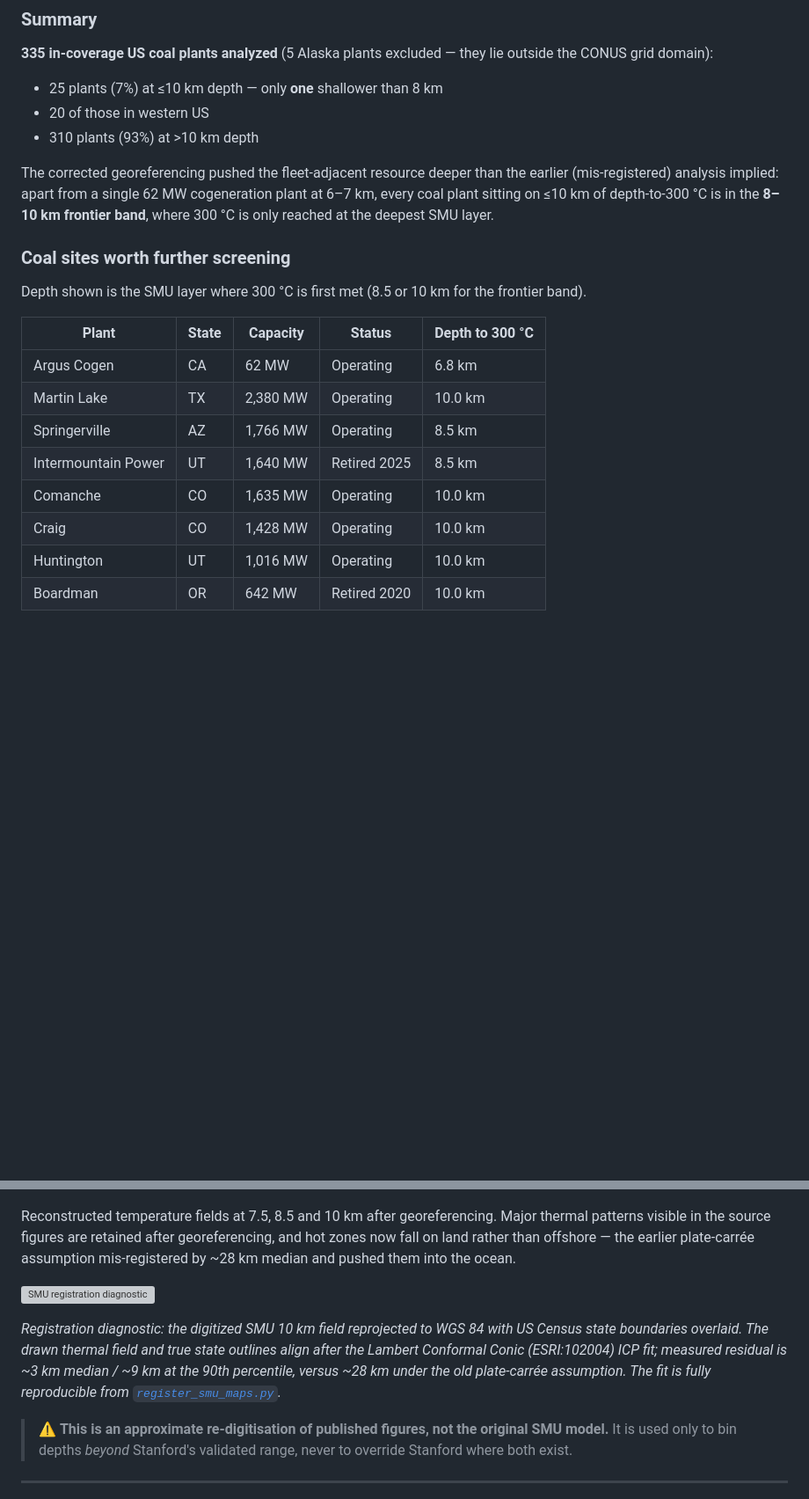
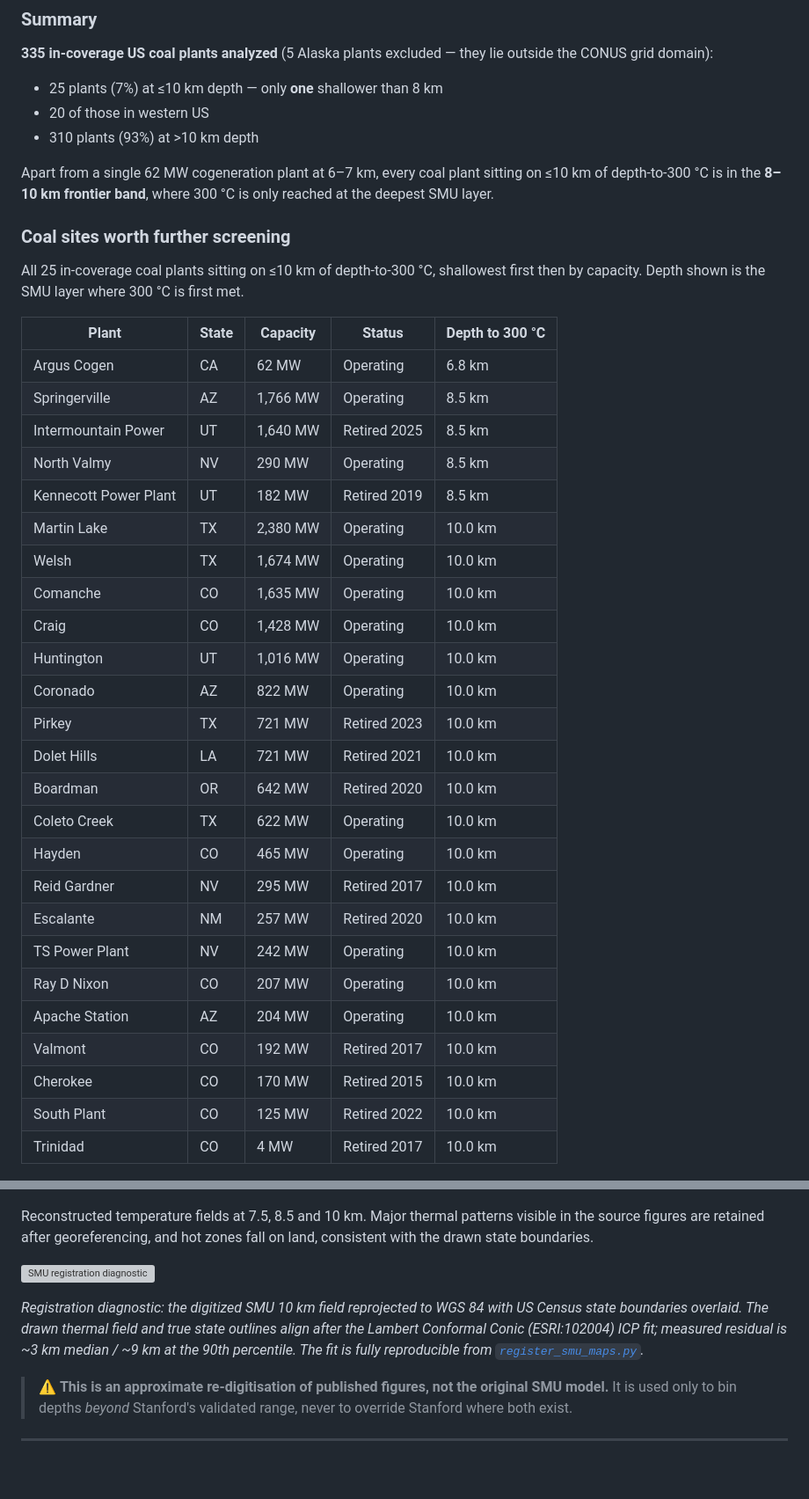
Before and after one commit to chrissmithphd/conus-geothermal-300c, a Markdown page: README.md, 2 parts joined by grey strips. Shown at 88% size. GitHub-like rendering; folded sections open; blank space fills up the shorter version; grey boxes are pictures that could not be loaded.

Commit message:
Present README as finished conclusions; list all 25 coal candidates
- Remove process-history and comparisons to earlier drafts/analysis
  (the "corrected georeferencing pushed... than earlier implied", the
  plate-carree "pushed them into the ocean" captions, "surfaced during
  development"); state the finding and the present-tense safeguard instead
- Drop editorial asides ("tidy Basin & Range story", "went unmentioned in
  earlier drafts", "where the shallow cells actually are")
- Reframe "Data integrity checks" as "Data integrity" — two safeguards the
  pipeline enforces, not a log of bugs found
- Coal screening table now lists all 25 in-coverage plants at <=10 km
  (shallowest first, then by capacity), replacing an inconsistent hand-picked
  subset that silently dropped qualifying plants (Welsh, Coronado, Pirkey,
  Dolet Hills, Coleto Creek); rows regenerated from the source CSV

Co-Authored-By: Claude Opus 4.8 <noreply@anthropic.com>

```diff
--- a/README.md
+++ b/README.md
@@ -123,22 +123,39 @@ Montana/Yellowstone regional sanity check:
 - 20 of those in western US
 - 310 plants (93%) at >10 km depth
 
-The corrected georeferencing pushed the fleet-adjacent resource deeper than the earlier (mis-registered) analysis implied: apart from a single 62 MW cogeneration plant at 6–7 km, every coal plant sitting on ≤10 km of depth-to-300 °C is in the **8–10 km frontier band**, where 300 °C is only reached at the deepest SMU layer.
+Apart from a single 62 MW cogeneration plant at 6–7 km, every coal plant sitting on ≤10 km of depth-to-300 °C is in the **8–10 km frontier band**, where 300 °C is only reached at the deepest SMU layer.
 
 ### Coal sites worth further screening
 
-Depth shown is the SMU layer where 300 °C is first met (8.5 or 10 km for the frontier band).
+All 25 in-coverage coal plants sitting on ≤10 km of depth-to-300 °C, shallowest first then by capacity. Depth shown is the SMU layer where 300 °C is first met.
 
 | Plant | State | Capacity | Status | Depth to 300 °C |
 |-------|-------|----------|--------|-----------------|
 | Argus Cogen | CA | 62 MW | Operating | 6.8 km |
-| Martin Lake | TX | 2,380 MW | Operating | 10.0 km |
 | Springerville | AZ | 1,766 MW | Operating | 8.5 km |
 | Intermountain Power | UT | 1,640 MW | Retired 2025 | 8.5 km |
+| North Valmy | NV | 290 MW | Operating | 8.5 km |
+| Kennecott Power Plant | UT | 182 MW | Retired 2019 | 8.5 km |
+| Martin Lake | TX | 2,380 MW | Operating | 10.0 km |
+| Welsh | TX | 1,674 MW | Operating | 10.0 km |
 | Comanche | CO | 1,635 MW | Operating | 10.0 km |
 | Craig | CO | 1,428 MW | Operating | 10.0 km |
 | Huntington | UT | 1,016 MW | Operating | 10.0 km |
+| Coronado | AZ | 822 MW | Operating | 10.0 km |
+| Pirkey | TX | 721 MW | Retired 2023 | 10.0 km |
+| Dolet Hills | LA | 721 MW | Retired 2021 | 10.0 km |
 | Boardman | OR | 642 MW | Retired 2020 | 10.0 km |
+| Coleto Creek | TX | 622 MW | Operating | 10.0 km |
+| Hayden | CO | 465 MW | Operating | 10.0 km |
+| Reid Gardner | NV | 295 MW | Retired 2017 | 10.0 km |
+| Escalante | NM | 257 MW | Retired 2020 | 10.0 km |
+| TS Power Plant | NV | 242 MW | Operating | 10.0 km |
+| Ray D Nixon | CO | 207 MW | Operating | 10.0 km |
+| Apache Station | AZ | 204 MW | Operating | 10.0 km |
+| Valmont | CO | 192 MW | Retired 2017 | 10.0 km |
+| Cherokee | CO | 170 MW | Retired 2015 | 10.0 km |
+| South Plant | CO | 125 MW | Retired 2022 | 10.0 km |
+| Trinidad | CO | 4 MW | Retired 2017 | 10.0 km |
 
 ![Western coal plants zoom](plots/coal_plants_western_zoom.png)
 
@@ -217,18 +234,17 @@ result georeferenced to the CONUS extent.
 
 ![All SMU depths](plots/smu_digitized_all_depths.png)
 
-Reconstructed temperature fields at 7.5, 8.5 and 10 km after georeferencing. Major thermal
-patterns visible in the source figures are retained after georeferencing, and hot zones now
-fall on land rather than offshore — the earlier plate-carrée assumption mis-registered by
-~28 km median and pushed them into the ocean.
+Reconstructed temperature fields at 7.5, 8.5 and 10 km. Major thermal patterns visible in
+the source figures are retained after georeferencing, and hot zones fall on land, consistent
+with the drawn state boundaries.
 
 ![SMU registration diagnostic](plots/smu_registration_diagnostic.png)
 
 *Registration diagnostic: the digitized SMU 10 km field reprojected to WGS 84 with US Census
 state boundaries overlaid. The drawn thermal field and true state outlines align after the
 Lambert Conformal Conic (ESRI:102004) ICP fit; measured residual is ~3 km median / ~9 km at
-the 90th percentile, versus ~28 km under the old plate-carrée assumption. The fit is fully
-reproducible from [`register_smu_maps.py`](register_smu_maps.py).*
+the 90th percentile. The fit is fully reproducible from
+[`register_smu_maps.py`](register_smu_maps.py).*
 
 </details>
 
```
Also changed, not shown: other parts of README.md (+6 -6 lines).
